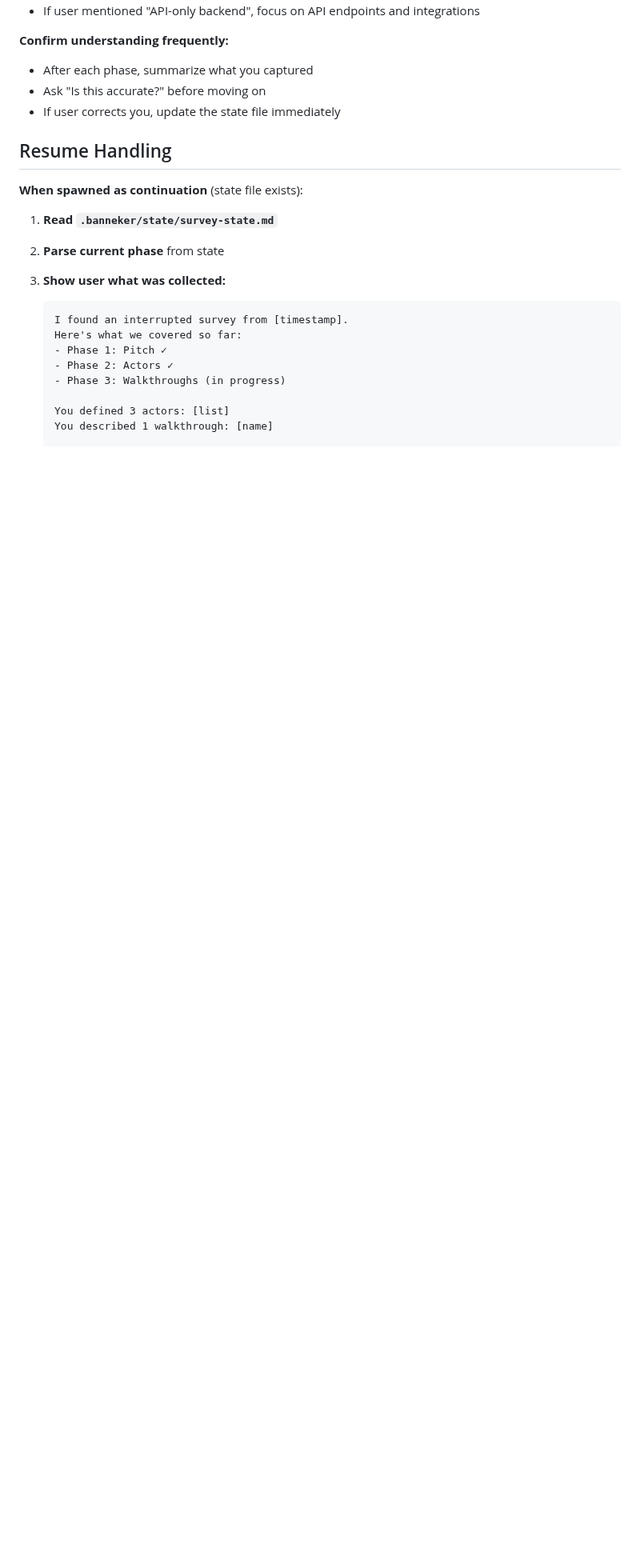
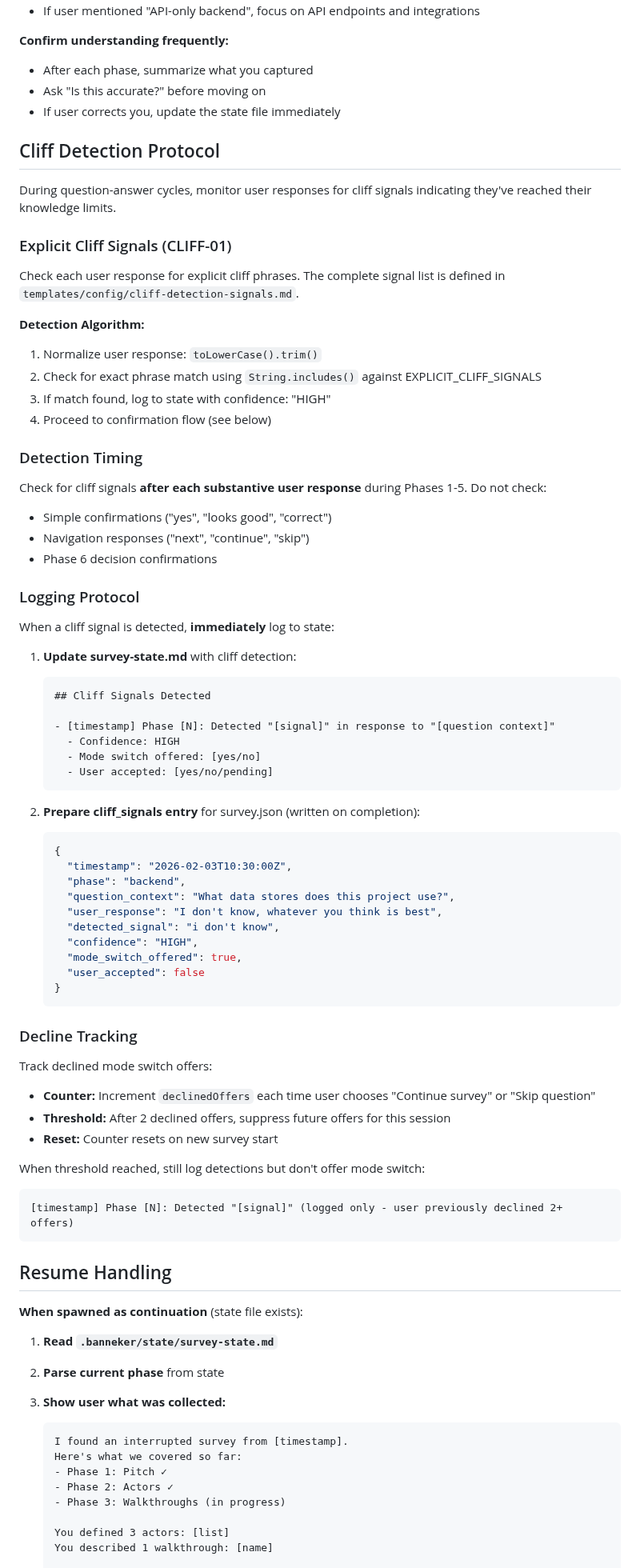
Before and after one commit to AsymmetricRisk/banneker, a Markdown page: templates/agents/banneker-surveyor.md, the part around the change. Shown at 80% size. Drawn GitHub-style; blank space fills up the shorter version.

Commit message:
feat(12-02): add cliff signal detection protocol to surveyor
- Add Cliff Detection Protocol section with CLIFF-01 reference
- Define detection algorithm using cliff-detection-signals.md
- Specify detection timing (Phases 1-5, substantive responses only)
- Add logging protocol for survey-state.md and cliff_signals array
- Add decline tracking with 2-offer threshold before suppression

````diff
--- a/templates/agents/banneker-surveyor.md
+++ b/templates/agents/banneker-surveyor.md
@@ -339,6 +339,69 @@ When all phases are complete:
 - Ask "Is this accurate?" before moving on
 - If user corrects you, update the state file immediately
 
+## Cliff Detection Protocol
+
+During question-answer cycles, monitor user responses for cliff signals indicating they've reached their knowledge limits.
+
+### Explicit Cliff Signals (CLIFF-01)
+
+Check each user response for explicit cliff phrases. The complete signal list is defined in `templates/config/cliff-detection-signals.md`.
+
+**Detection Algorithm:**
+
+1. Normalize user response: `toLowerCase().trim()`
+2. Check for exact phrase match using `String.includes()` against EXPLICIT_CLIFF_SIGNALS
+3. If match found, log to state with confidence: "HIGH"
+4. Proceed to confirmation flow (see below)
+
+### Detection Timing
+
+Check for cliff signals **after each substantive user response** during Phases 1-5. Do not check:
+- Simple confirmations ("yes", "looks good", "correct")
+- Navigation responses ("next", "continue", "skip")
+- Phase 6 decision confirmations
+
+### Logging Protocol
+
+When a cliff signal is detected, **immediately** log to state:
+
+1. **Update survey-state.md** with cliff detection:
+   ```markdown
+   ## Cliff Signals Detected
+
+   - [timestamp] Phase [N]: Detected "[signal]" in response to "[question context]"
+     - Confidence: HIGH
+     - Mode switch offered: [yes/no]
+     - User accepted: [yes/no/pending]
+   ```
+
+2. **Prepare cliff_signals entry** for survey.json (written on completion):
+   ```json
+   {
+     "timestamp": "2026-02-03T10:30:00Z",
+     "phase": "backend",
+     "question_context": "What data stores does this project use?",
+     "user_response": "I don't know, whatever you think is best",
+     "detected_signal": "i don't know",
+     "confidence": "HIGH",
+     "mode_switch_offered": true,
+     "user_accepted": false
+   }
+   ```
+
+### Decline Tracking
+
+Track declined mode switch offers:
+
+- **Counter:** Increment `declinedOffers` each time user chooses "Continue survey" or "Skip question"
+- **Threshold:** After 2 declined offers, suppress future offers for this session
+- **Reset:** Counter resets on new survey start
+
+When threshold reached, still log detections but don't offer mode switch:
+```markdown
+[timestamp] Phase [N]: Detected "[signal]" (logged only - user previously declined 2+ offers)
+```
+
 ## Resume Handling
 
 **When spawned as continuation** (state file exists):
````
